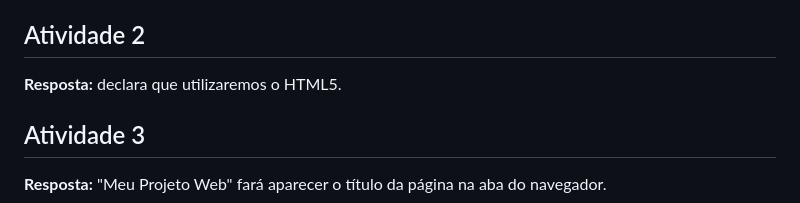
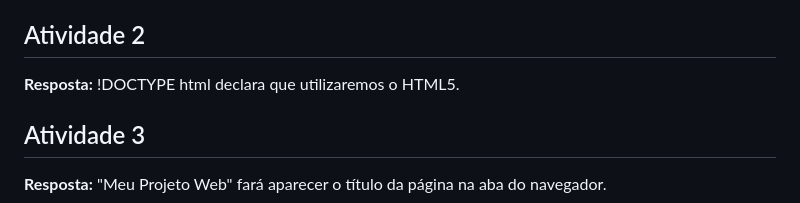
Before and after one commit to brasil65/atividade-pratica-aula-04-front-end-1, a Markdown page: respostas.md, the part around the change. GitHub-like rendering.

```diff
--- a/respostas.md
+++ b/respostas.md
@@ -3,7 +3,7 @@
 **Resposta:** o index.html vai estruturar a página, bem como o conteúdo. É onde organizamos os elementos que o usuário irá visualizar(menu, títulos, texto etc).
 o style.css será o resposável por por estilizar a página. Cores, fontes, alinhamentos etc.
 ## Atividade 2
-**Resposta:** <!D O C T Y P E h t m l> declara que utilizaremos o HTML5.
+**Resposta:** !DOCTYPE html declara que utilizaremos o HTML5.
 ## Atividade 3
 **Resposta:** "<title>Meu Projeto Web</title>" fará aparecer o título da página na aba do navegador.
 ## Atividade 4
```
